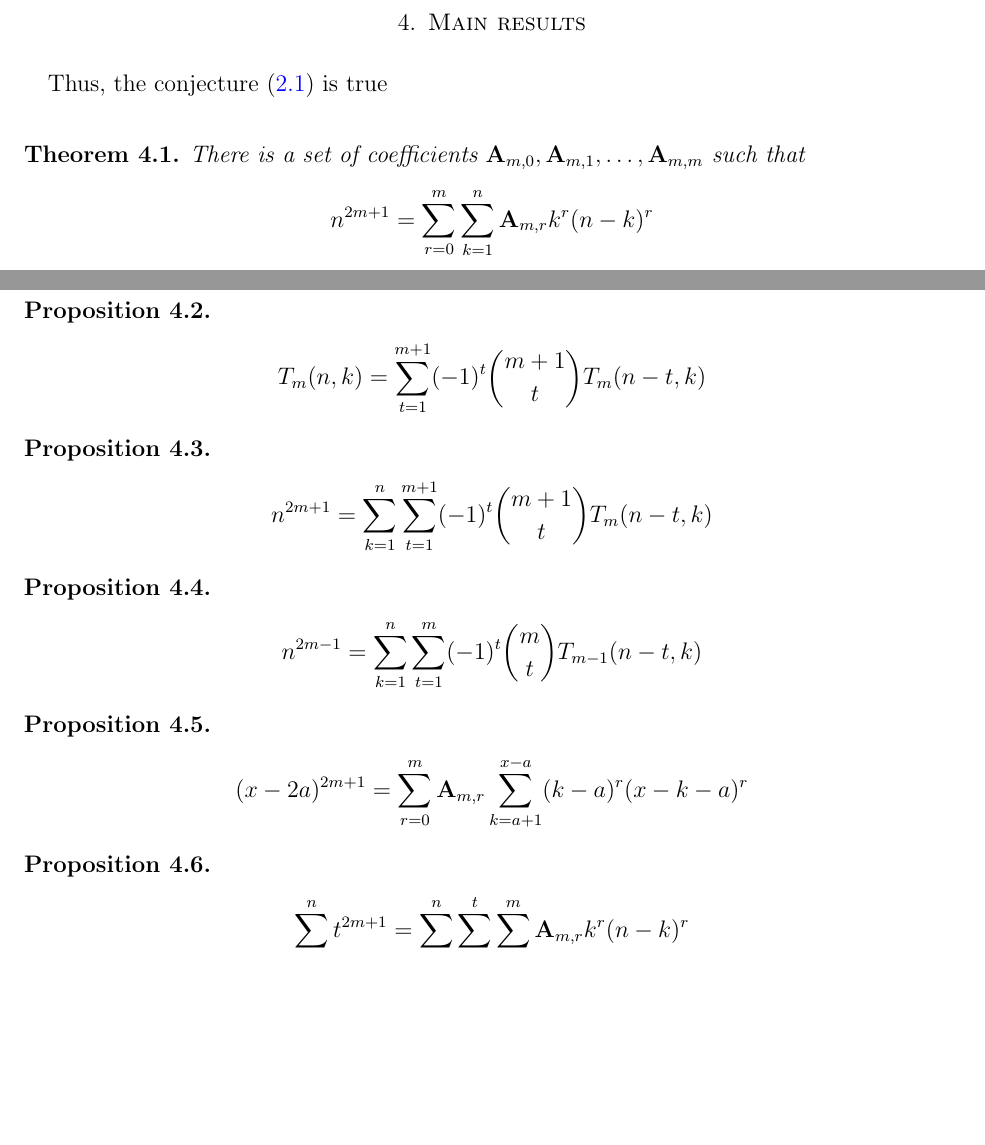
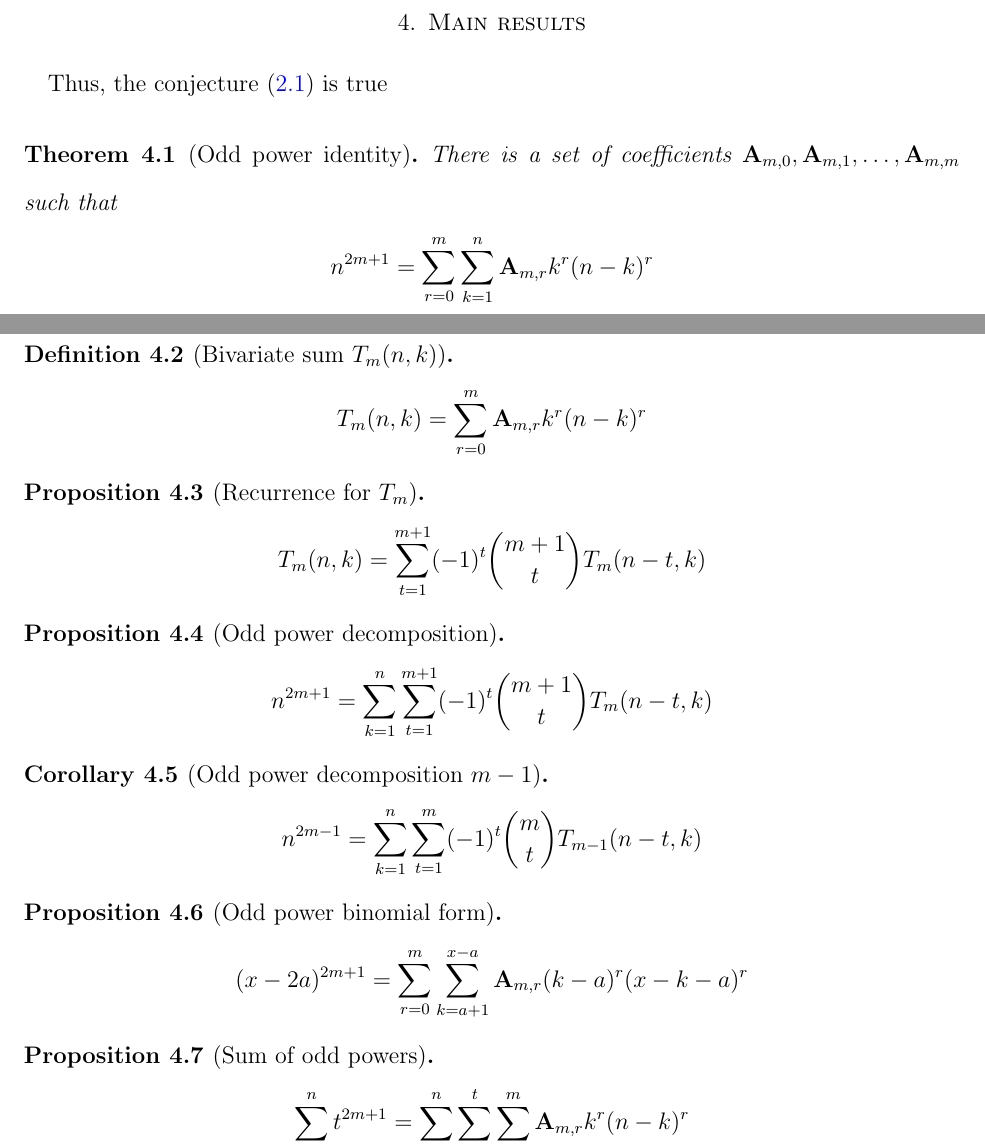
Before and after one commit to kolosovpetro/unexpected-polynomial-identities-classical-interpolation, a LaTeX paper (src/surprising-polynomial-identities-classical-interpolation.tex, which reads src/sections/05_main_results.tex): two parts of pages 15 and 16 of 17, joined at a grey line, cut so that both start at the same text, the shorter picture padded with empty space. Compiled offline with pdfLaTeX.

Commit message:
add math objects name

```diff
--- a/src/sections/05_main_results.tex
+++ b/src/sections/05_main_results.tex
@@ -1,6 +1,6 @@
 Thus, the conjecture~\eqref{conj:odd-power-identity} is true
 
-\begin{theorem}
+\begin{theorem}[Odd power identity]
     \label{theorem:odd-power-identity}
     There is a set of coefficients $\coeffA{m}{0}, \coeffA{m}{1}, \ldots, \coeffA{m}{m}$ such that
     \begin{align*}
@@ -8,32 +8,38 @@ Thus, the conjecture~\eqref{conj:odd-power-identity} is true
     \end{align*}
 \end{theorem}
 
-\begin{proposition}
+\begin{definition}[Bivariate sum $T_m(n,k)$]
+    \begin{align*}
+        T_{m}(n,k) = \sum_{r=0}^{m} \coeffA{m}{r} k^r (n-k)^r
+    \end{align*}
+\end{definition}
+
+\begin{proposition}[Recurrence for $T_m$]
     \begin{align*}
         T_{m} (n, k) = \sum_{t=1}^{m+1} (-1)^t \binom{m+1}{t} T_{m} (n-t, k)
     \end{align*}
 \end{proposition}
 
-\begin{proposition}
+\begin{proposition}[Odd power decomposition]
     \begin{align*}
         n^{2m+1} = \sum_{k=1}^{n} \sum_{t=1}^{m+1} (-1)^t \binom{m+1}{t} T_{m} (n-t, k)
     \end{align*}
 \end{proposition}
 
-\begin{proposition}
+\begin{corollary}[Odd power decomposition $m-1$]
     \begin{align*}
         n^{2m-1} = \sum_{k=1}^{n} \sum_{t=1}^{m} (-1)^t \binom{m}{t} T_{m-1} (n-t, k)
     \end{align*}
-\end{proposition}
+\end{corollary}
 
-\begin{proposition}
+\begin{proposition}[Odd power binomial form]
     \begin{align*}
     (x-2a)
-        ^{2m+1} = \sum_{r=0}^{m} \coeffA{m}{r} \sum_{k=a+1}^{x-a} (k-a)^r (x-k-a)^r
+        ^{2m+1} = \sum_{r=0}^{m} \sum_{k=a+1}^{x-a} \coeffA{m}{r} (k-a)^r (x-k-a)^r
     \end{align*}
 \end{proposition}
 
-\begin{proposition}
+\begin{proposition}[Sum of odd powers]
     \begin{align*}
         \sum_{t=1}^{n} t^{2m+1} = \sum_{t=1}^{n} \sum_{k=1}^{t} \sum_{r=0}^{m} \coeffA{m}{r} k^r (n-k)^r
     \end{align*}
```
Also changed, not shown: CHANGELOG.md, out/surprising-polynomial-identities-classical-interpolation.pdf.
